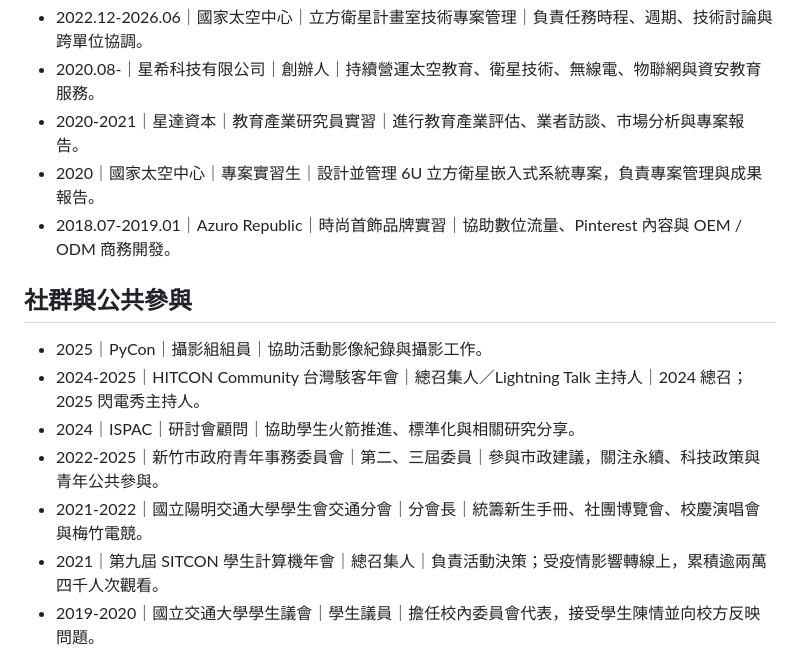
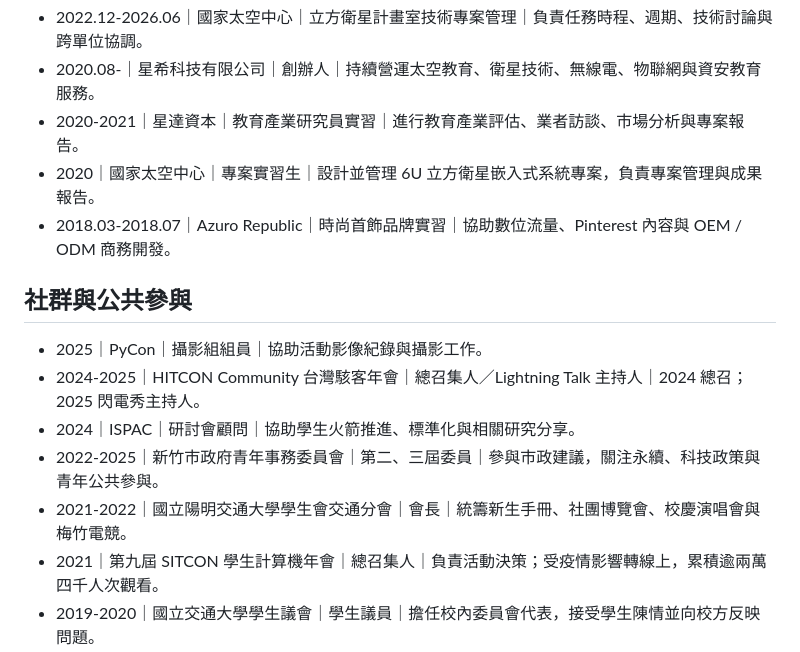
Before and after one commit to atlasforcn/atlas-home, a Markdown page: resume.md, the part around the change. Drawn GitHub-style.

Commit message:
Update resume dates and titles

```diff
--- a/resume.md
+++ b/resume.md
@@ -64,7 +64,7 @@ Website: [atlas-home](https://atlasforcn.github.io/atlas-home/)
 - 2020.08-｜星希科技有限公司｜創辦人｜持續營運太空教育、衛星技術、無線電、物聯網與資安教育服務。
 - 2020-2021｜星達資本｜教育產業研究員實習｜進行教育產業評估、業者訪談、市場分析與專案報告。
 - 2020｜國家太空中心｜專案實習生｜設計並管理 6U 立方衛星嵌入式系統專案，負責專案管理與成果報告。
-- 2018.07-2019.01｜Azuro Republic｜時尚首飾品牌實習｜協助數位流量、Pinterest 內容與 OEM / ODM 商務開發。
+- 2018.03-2018.07｜Azuro Republic｜時尚首飾品牌實習｜協助數位流量、Pinterest 內容與 OEM / ODM 商務開發。
 
 ## 社群與公共參與
 
@@ -72,7 +72,7 @@ Website: [atlas-home](https://atlasforcn.github.io/atlas-home/)
 - 2024-2025｜HITCON Community 台灣駭客年會｜總召集人／Lightning Talk 主持人｜2024 總召；2025 閃電秀主持人。
 - 2024｜ISPAC｜研討會顧問｜協助學生火箭推進、標準化與相關研究分享。
 - 2022-2025｜新竹市政府青年事務委員會｜第二、三屆委員｜參與市政建議，關注永續、科技政策與青年公共參與。
-- 2021-2022｜國立陽明交通大學學生會交通分會｜分會長｜統籌新生手冊、社團博覽會、校慶演唱會與梅竹電競。
+- 2021-2022｜國立陽明交通大學學生會交通分會｜會長｜統籌新生手冊、社團博覽會、校慶演唱會與梅竹電競。
 - 2021｜第九屆 SITCON 學生計算機年會｜總召集人｜負責活動決策；受疫情影響轉線上，累積逾兩萬四千人次觀看。
 - 2019-2020｜國立交通大學學生議會｜學生議員｜擔任校內委員會代表，接受學生陳情並向校方反映問題。
 - 2016｜SUNY Stony Brook｜國際學生大使與華人學生活動召集人｜協助國際學生適應校園，建立華人新生通訊網。
```
